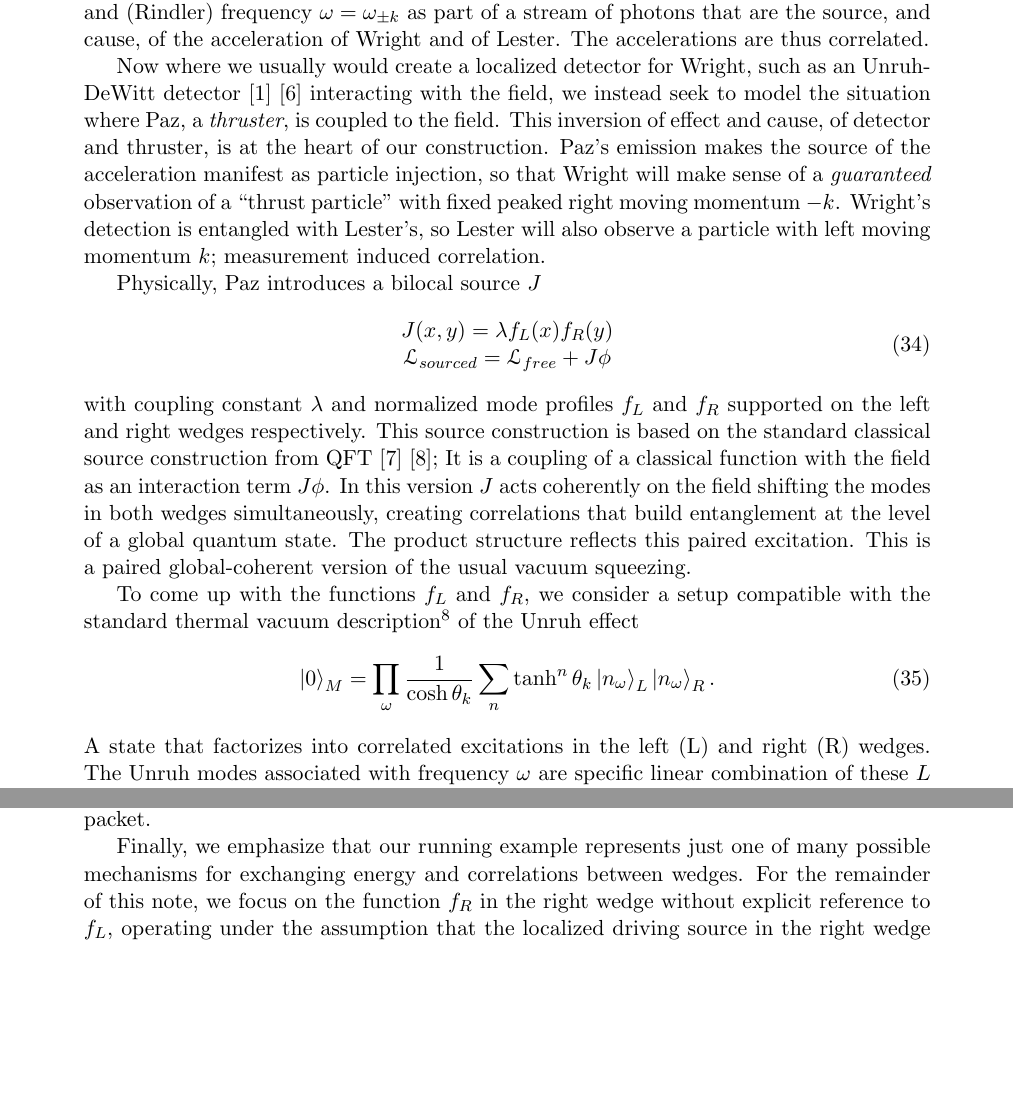
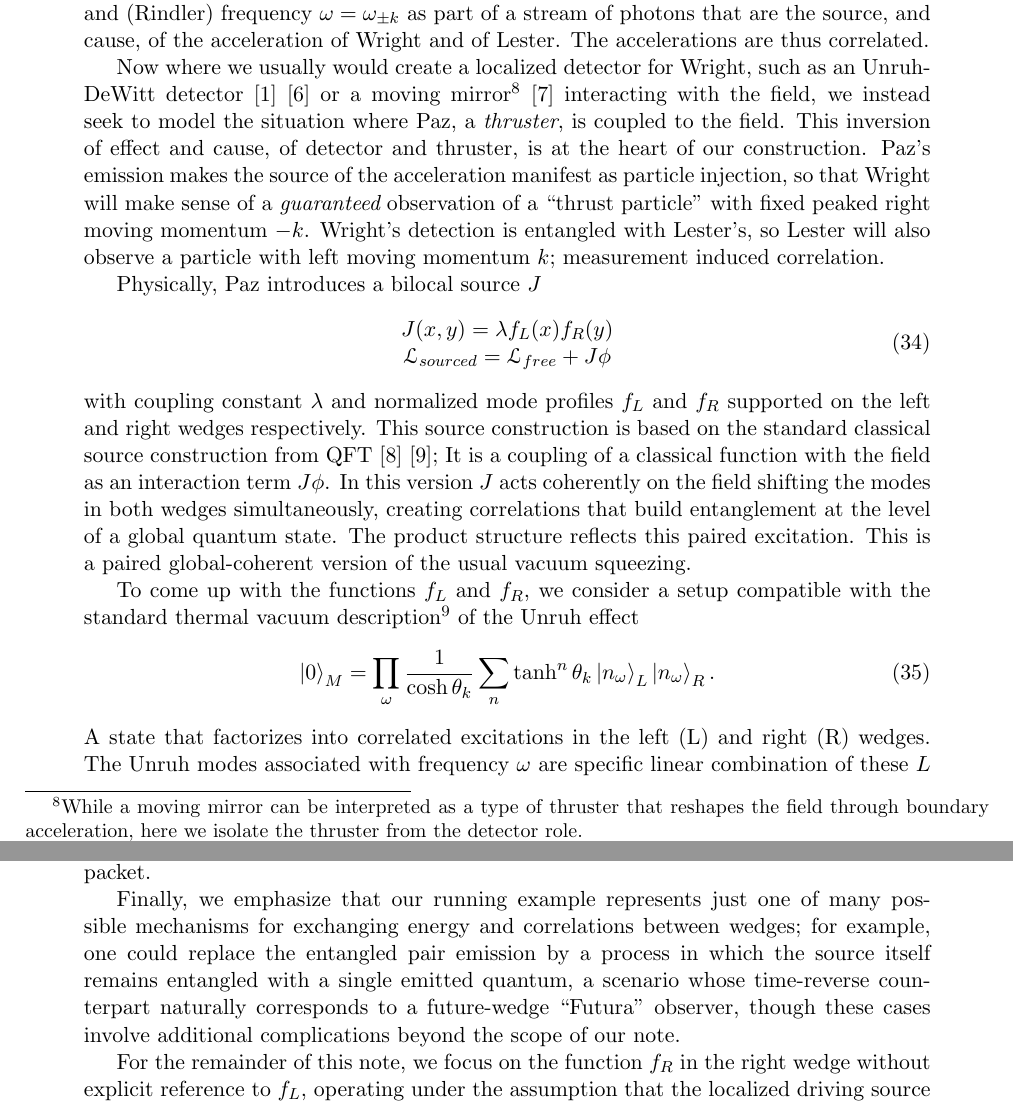
Before and after one commit to kjplaye/thrust_paper, a LaTeX document (thrust.tex): two parts of pages 8 and 10 of 17, joined at a grey line, cut so that both start at the same text, the shorter picture padded with empty space. Compiled offline with pdfLaTeX.

Commit message:
moving mirror

```diff
--- a/thrust.tex
+++ b/thrust.tex
@@ -342,7 +342,7 @@ Figure \ref{emit_absorb} illustrates the situation with a particle composed of R
 
 We motivate our construction of a driving source using a running example pictured in Figure \ref{paz}.  The observer on the right at $(t,x) = (0,1)$ is named Wright and we also have an observer on the left at $(0,-1)$ named Lester.  A common causal ancestor exists in the past, Paz at $(-1,0)$. Paz emits an entangled pair of photons with momentum $\pm k$ and (Rindler) frequency $\omega = \omega_{\pm k}$ as part of a stream of photons that are the source, and cause, of the acceleration of Wright and of Lester.  The accelerations are thus correlated.
 
-Now where we usually would create a localized detector for Wright, such as an Unruh-DeWitt detector \cite{unruh1976notes} \cite{einstein1979general} interacting with the field, we instead seek to model the situation where Paz, a {\it thruster}, is coupled to the field. This inversion of effect and cause, of detector and thruster, is at the heart of our construction. Paz's emission makes the source of the acceleration manifest as particle injection, so that Wright will make sense of a {\it guaranteed} observation of a ``thrust particle'' with fixed peaked right moving momentum $-k$. Wright’s detection is entangled with Lester’s, so Lester will also observe a particle with left moving momentum $k$; measurement induced correlation.
+Now where we usually would create a localized detector for Wright, such as an Unruh-DeWitt detector \cite{unruh1976notes} \cite{einstein1979general} or a moving mirror\footnote{While a moving mirror can be interpreted as a type of thruster that reshapes the field through boundary acceleration, here we isolate the thruster from the detector role.} \cite{fulling1976radiation} interacting with the field, we instead seek to model the situation where Paz, a {\it thruster}, is coupled to the field. This inversion of effect and cause, of detector and thruster, is at the heart of our construction. Paz's emission makes the source of the acceleration manifest as particle injection, so that Wright will make sense of a {\it guaranteed} observation of a ``thrust particle'' with fixed peaked right moving momentum $-k$. Wright’s detection is entangled with Lester’s, so Lester will also observe a particle with left moving momentum $k$; measurement induced correlation.
 
 Physically, Paz introduces a bilocal source $J$
 \begin{equation}
@@ -397,9 +397,9 @@ The third challenge is that we are integrating over the entire Minkowski space i
 
 A fourth note is that the Unruh modes undergo an infinite blue shift at the horizon, but are more well behaved at Wright and Paz's locations. Strangely, and unlike the component Unruh modes, $f_R$ is actually zero at Paz and in fact on the entire past wedge. We study the localization of functions on the right wedge in subsequent sections where we aim to localize $f_R$ away from the high-frequency, near-horizon behavior typical of thermal modes, making the physical realization of the source $J$ more plausible as a localized wave packet.
 
-Finally, we emphasize that our running example represents just one of many possible mechanisms for exchanging energy and correlations between wedges. For the remainder of this note, we focus on the function $f_R$ in the right wedge without explicit reference to $f_L$, operating under the assumption that the localized driving source in the right wedge arises from a globally entangled paired source.
+Finally, we emphasize that our running example represents just one of many possible mechanisms for exchanging energy and correlations between wedges; for example, one could replace the entangled pair emission by a process in which the source itself remains entangled with a single emitted quantum, a scenario whose time-reverse counterpart naturally corresponds to a future-wedge ``Futura'' observer, though these cases involve additional complications beyond the scope of our note.
 
-
+For the remainder of this note, we focus on the function $f_R$ in the right wedge without explicit reference to $f_L$, operating under the assumption that the localized driving source in the right wedge arises from a globally entangled paired source.
 
 \subsection{Back in Time Story}
 
```
Also changed, not shown: bibliography.bib (+11 -0 lines), thrust.pdf.
